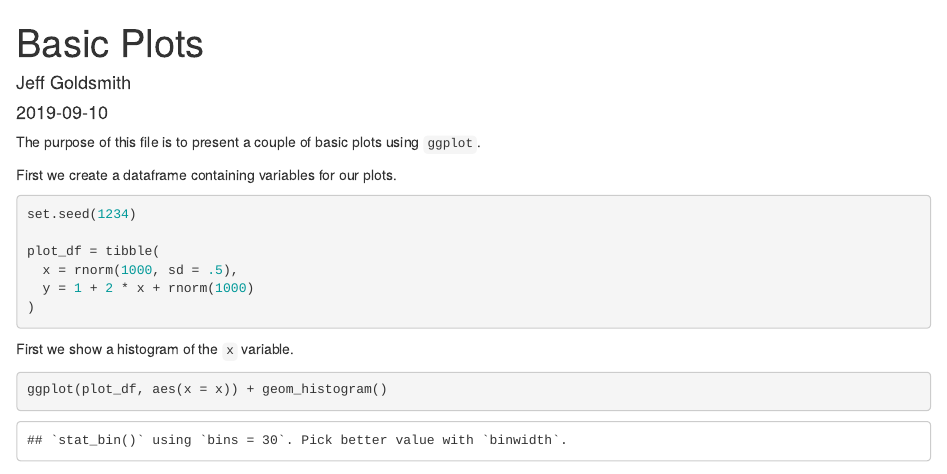
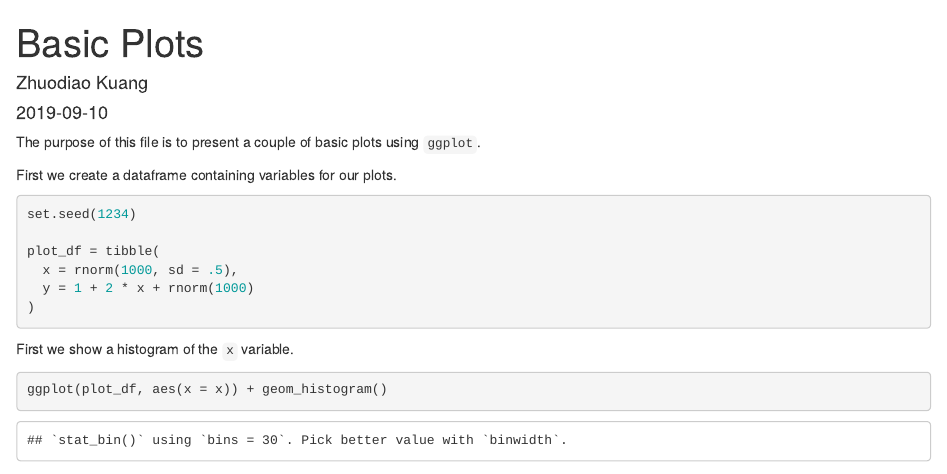
Before and after one commit to zk2275/example1, an R Markdown document (rmd_basic_plots.Rmd): the page in a window 1100 px wide, from its top. Rendered offline with R 4.5, knitr and Pandoc, with nearby package versions.

Commit message:
Get changes on the name.

```diff
--- a/rmd_basic_plots.Rmd
+++ b/rmd_basic_plots.Rmd
@@ -1,6 +1,6 @@
 ---
 title: "Basic Plots"
-author: "Jeff Goldsmith"
+author: "Zhuodiao Kuang"
 date: 2019-09-10
 output: html_document
 ---
```
